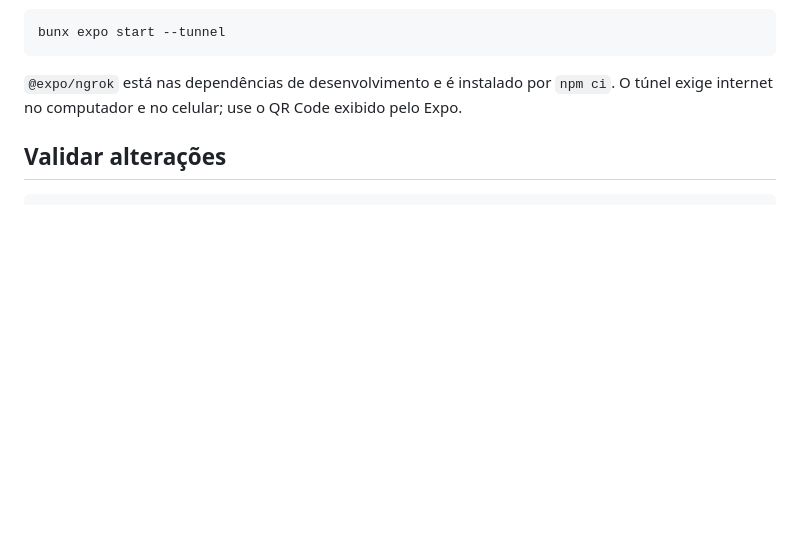
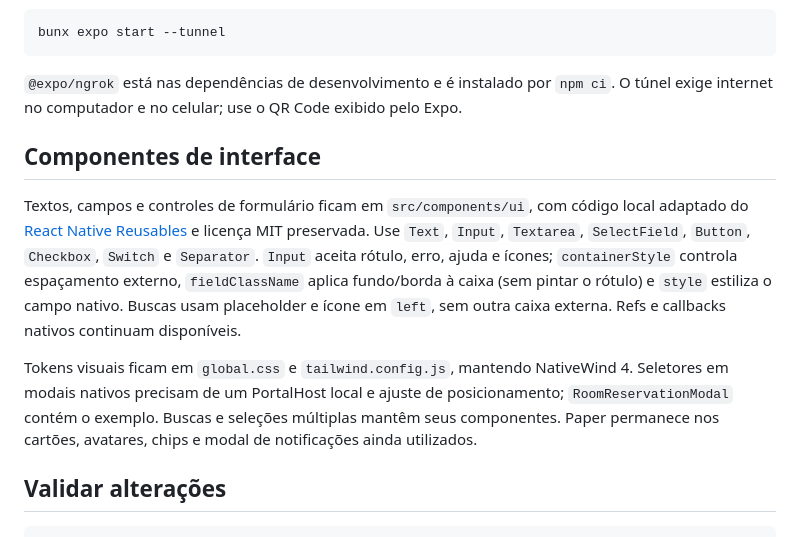
Before and after one commit to j-ordep/mjcp, a Markdown page: mobile/README.md, the part around the change. Drawn GitHub-style; blank space fills up the shorter version.

Commit message:
docs(mobile): registrar componentes e validacao do PR

```diff
--- a/mobile/README.md
+++ b/mobile/README.md
@@ -40,6 +40,21 @@ bunx expo start --tunnel
 
 `@expo/ngrok` está nas dependências de desenvolvimento e é instalado por `npm ci`.
 O túnel exige internet no computador e no celular; use o QR Code exibido pelo Expo.
+
+## Componentes de interface
+
+Textos, campos e controles de formulário ficam em `src/components/ui`, com código local
+adaptado do [React Native Reusables](https://reactnativereusables.com/) e licença MIT preservada.
+Use `Text`, `Input`, `Textarea`, `SelectField`, `Button`, `Checkbox`, `Switch` e `Separator`.
+`Input` aceita rótulo, erro, ajuda e ícones; `containerStyle` controla espaçamento externo,
+`fieldClassName` aplica fundo/borda à caixa (sem pintar o rótulo) e `style` estiliza o campo nativo.
+Buscas usam placeholder e ícone em `left`, sem outra caixa externa. Refs e callbacks nativos
+continuam disponíveis.
+
+Tokens visuais ficam em `global.css` e `tailwind.config.js`, mantendo NativeWind 4.
+Seletores em modais nativos precisam de um PortalHost local e ajuste de posicionamento;
+`RoomReservationModal` contém o exemplo. Buscas e seleções múltiplas mantêm seus componentes.
+Paper permanece nos cartões, avatares, chips e modal de notificações ainda utilizados.
 
 ## Validar alterações
 
```
Also changed, not shown: mobile/docs/CONTEXT.md (+1 -1 lines), mobile/docs/TASKS.md (+44 -1 lines).
